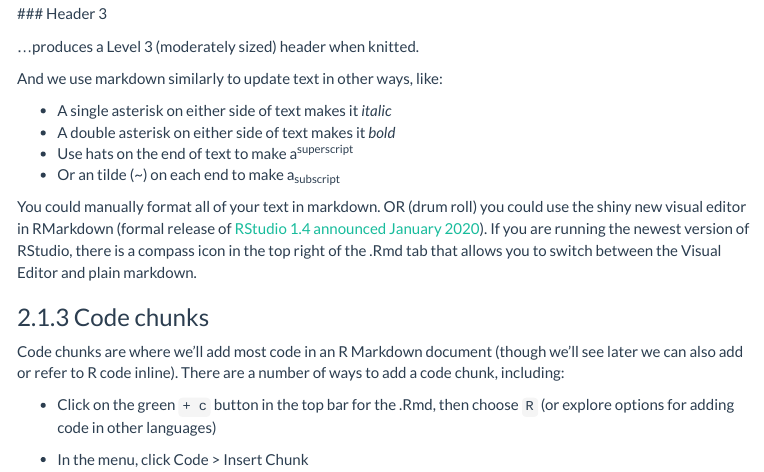
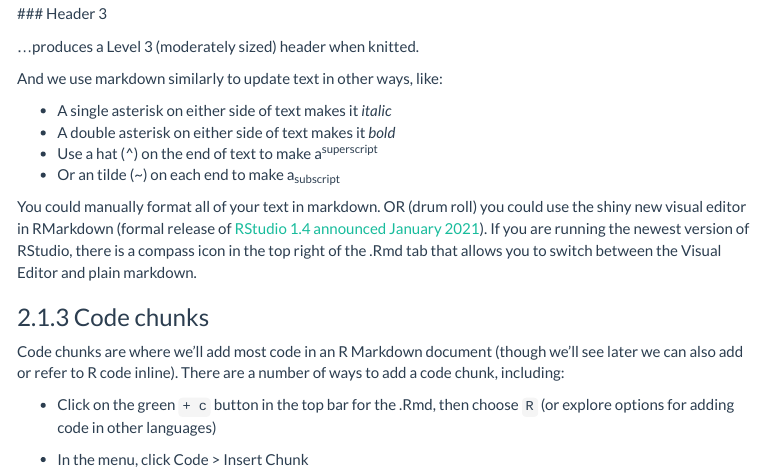
Before and after one commit to allisonhorst/ucsb-qmss-rmarkdown, an R Markdown document (qmss_guide.Rmd): the page in a window 1100 px wide, from 2150 px down. The pictures show the output file qmss_guide.html that the author committed with the source, opened offline; menus at the side of the page are left out.

Commit message:
Update year RStudio 1.4 release

```diff
--- a/qmss_guide.Rmd
+++ b/qmss_guide.Rmd
@@ -87,10 +87,10 @@ And we use markdown similarly to update text in other ways, like:
 
 -   A single asterisk on either side of text makes it *italic*
 -   A double asterisk on either side of text makes it *bold*
--   Use hats on the end of text to make a^superscript^
+-   Use a hat (^) on the end of text to make a^superscript^
 -   Or an tilde (\~) on each end to make a~subscript~
 
-You could manually format all of your text in markdown. OR (drum roll) you could use the shiny new visual editor in RMarkdown (formal release of [RStudio 1.4 announced January 2020](https://blog.rstudio.com/2021/01/19/announcing-rstudio-1-4/)). If you are running the newest version of RStudio, there is a compass icon in the top right of the .Rmd tab that allows you to switch between the Visual Editor and plain markdown.
+You could manually format all of your text in markdown. OR (drum roll) you could use the shiny new visual editor in RMarkdown (formal release of [RStudio 1.4 announced January 2021](https://blog.rstudio.com/2021/01/19/announcing-rstudio-1-4/)). If you are running the newest version of RStudio, there is a compass icon in the top right of the .Rmd tab that allows you to switch between the Visual Editor and plain markdown.
 
 ### Code chunks
 
```
Also changed, not shown: qmss_guide.html, 2 other files.
